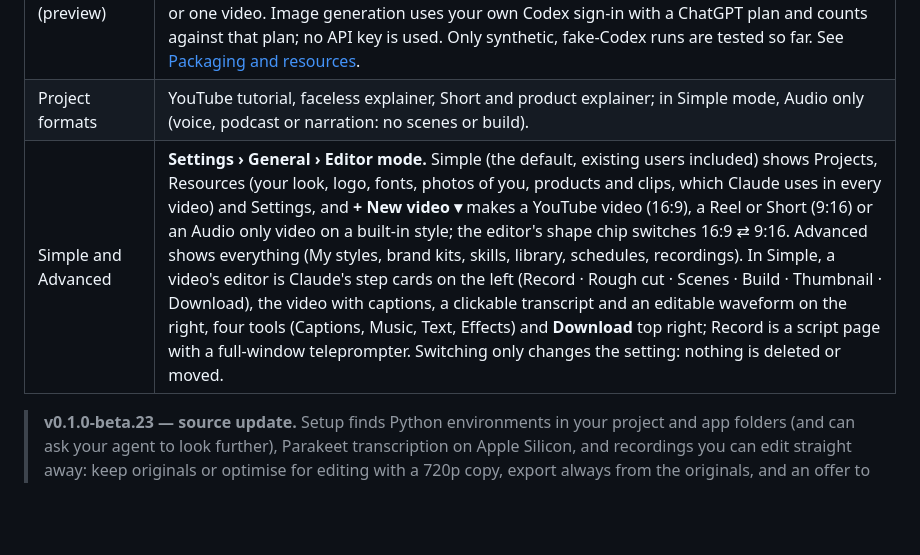
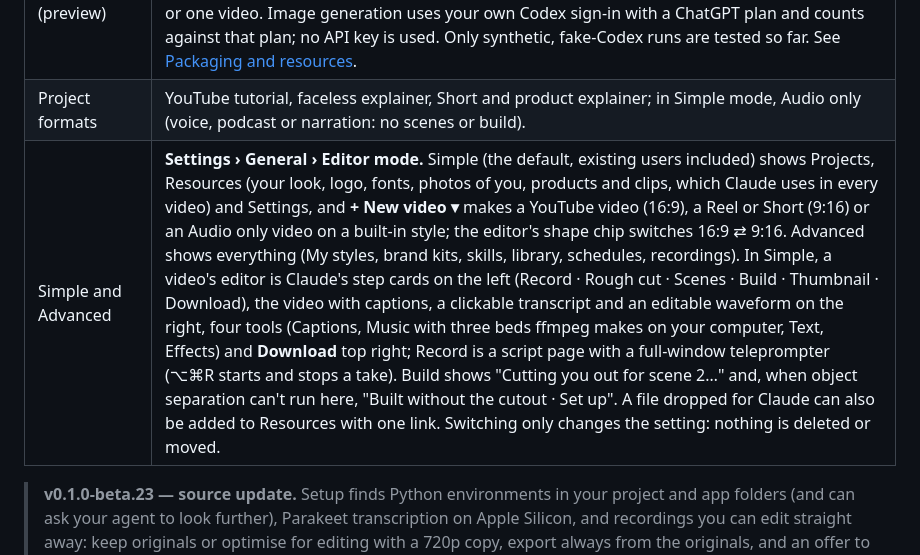
Before and after one commit to Barty-Bart/video-octopus, a Markdown page: README.md, the part around the change. Rendered like a GitHub page; blank space fills up the shorter version.

Commit message:
Docs: V1 glue in README and release notes (# Unreleased)
Co-Authored-By: Claude Opus 5.5 <noreply@anthropic.com>

```diff
--- a/README.md
+++ b/README.md
@@ -20,7 +20,7 @@ Save useful preferences with **Remember this**, review proposed lessons, and reu
 | Exports | MP4; WAV, M4A/AAC and MP3; transcript text/Markdown; SRT/VTT and burned captions; layer exports and timeline XML. Tested platform coverage and limitations are listed below. |
 | Packaging (preview) | An optional first stage for thumbnails: a Packaging tab with a Codex chat, **Generate** (six ideas in one image, cut into cards), refine one to 1280 × 720, star / winners (up to 3) / main thumbnail, old thumbnails, and resources (photos, logos, style notes) at All channels, a channel or one video. Image generation uses your own Codex sign-in with a ChatGPT plan and counts against that plan; no API key is used. Only synthetic, fake-Codex runs are tested so far. See [Packaging and resources](docs/learning-and-storage.md#packaging-and-resources). |
 | Project formats | YouTube tutorial, faceless explainer, Short and product explainer; in Simple mode, Audio only (voice, podcast or narration: no scenes or build). |
-| Simple and Advanced | **Settings › General › Editor mode.** Simple (the default, existing users included) shows Projects, Resources (your look, logo, fonts, photos of you, products and clips, which Claude uses in every video) and Settings, and **+ New video ▾** makes a YouTube video (16:9), a Reel or Short (9:16) or an Audio only video on a built-in style; the editor's shape chip switches 16:9 ⇄ 9:16. Advanced shows everything (My styles, brand kits, skills, library, schedules, recordings). In Simple, a video's editor is Claude's step cards on the left (Record · Rough cut · Scenes · Build · Thumbnail · Download), the video with captions, a clickable transcript and an editable waveform on the right, four tools (Captions, Music, Text, Effects) and **Download** top right; Record is a script page with a full-window teleprompter. Switching only changes the setting: nothing is deleted or moved. |
+| Simple and Advanced | **Settings › General › Editor mode.** Simple (the default, existing users included) shows Projects, Resources (your look, logo, fonts, photos of you, products and clips, which Claude uses in every video) and Settings, and **+ New video ▾** makes a YouTube video (16:9), a Reel or Short (9:16) or an Audio only video on a built-in style; the editor's shape chip switches 16:9 ⇄ 9:16. Advanced shows everything (My styles, brand kits, skills, library, schedules, recordings). In Simple, a video's editor is Claude's step cards on the left (Record · Rough cut · Scenes · Build · Thumbnail · Download), the video with captions, a clickable transcript and an editable waveform on the right, four tools (Captions, Music with three beds ffmpeg makes on your computer, Text, Effects) and **Download** top right; Record is a script page with a full-window teleprompter (⌥⌘R starts and stops a take). Build shows "Cutting you out for scene 2…" and, when object separation can't run here, "Built without the cutout · Set up". A file dropped for Claude can also be added to Resources with one link. Switching only changes the setting: nothing is deleted or moved. |
 
 > **v0.1.0-beta.23 — source update.** Setup finds Python environments in your project and app folders (and can ask your agent to look further), Parakeet transcription on Apple Silicon, and recordings you can edit straight away: keep originals or optimise for editing with a 720p copy, export always from the originals, and an offer to delete the copies after export. Includes beta.22's imported files in Recordings and the ‹ Projects way back, beta.21's flow changes, and everything before.
 
```
Also changed, not shown: docs/release-notes.md (+9 -0 lines).
